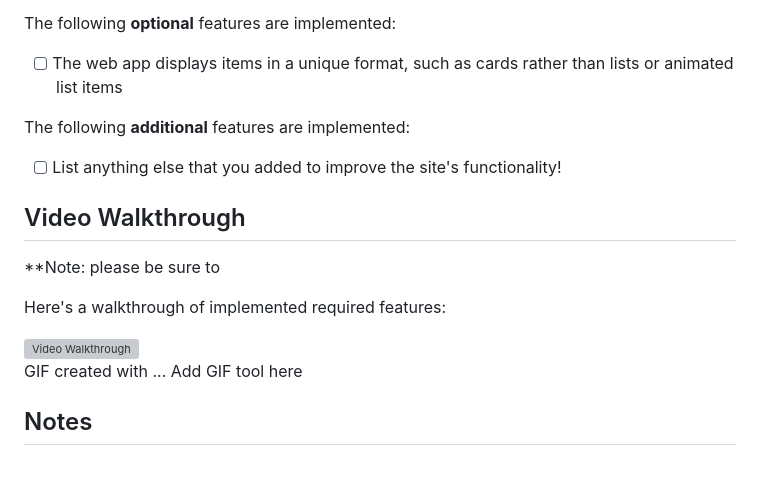
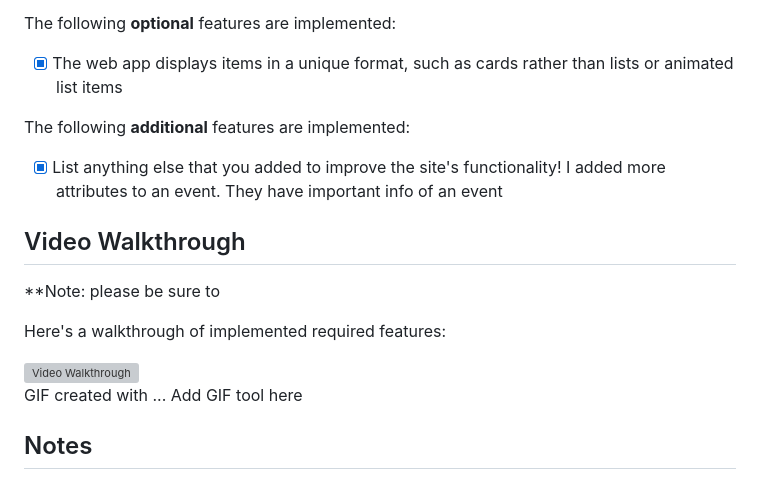
Before and after one commit to VJL0/discover-local-music, a Markdown page: README.md, the part around one of its changes. Drawn GitHub-style; grey boxes are pictures that could not be loaded.

```diff
--- a/README.md
+++ b/README.md
@@ -25,11 +25,12 @@ The following **required** functionality is completed:
 
 The following **optional** features are implemented:
 
-- [ ] The web app displays items in a unique format, such as cards rather than lists or animated list items
+- [X] The web app displays items in a unique format, such as cards rather than lists or animated list items
 
 The following **additional** features are implemented:
 
-- [ ] List anything else that you added to improve the site's functionality!
+- [X] List anything else that you added to improve the site's functionality!
+I added more attributes to an event. They have important info of an event
 
 ## Video Walkthrough
 
```
Also changed, not shown: other parts of README.md (+1 -1 lines).
